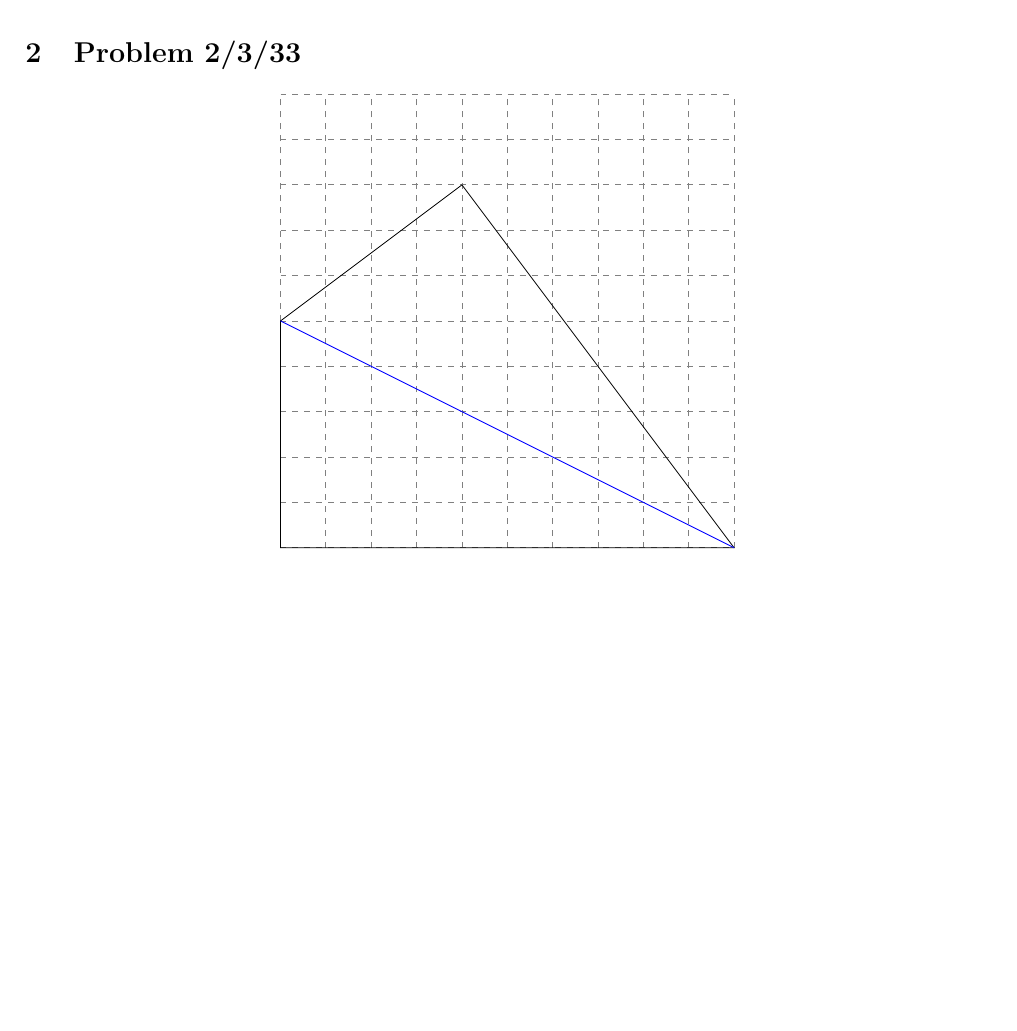
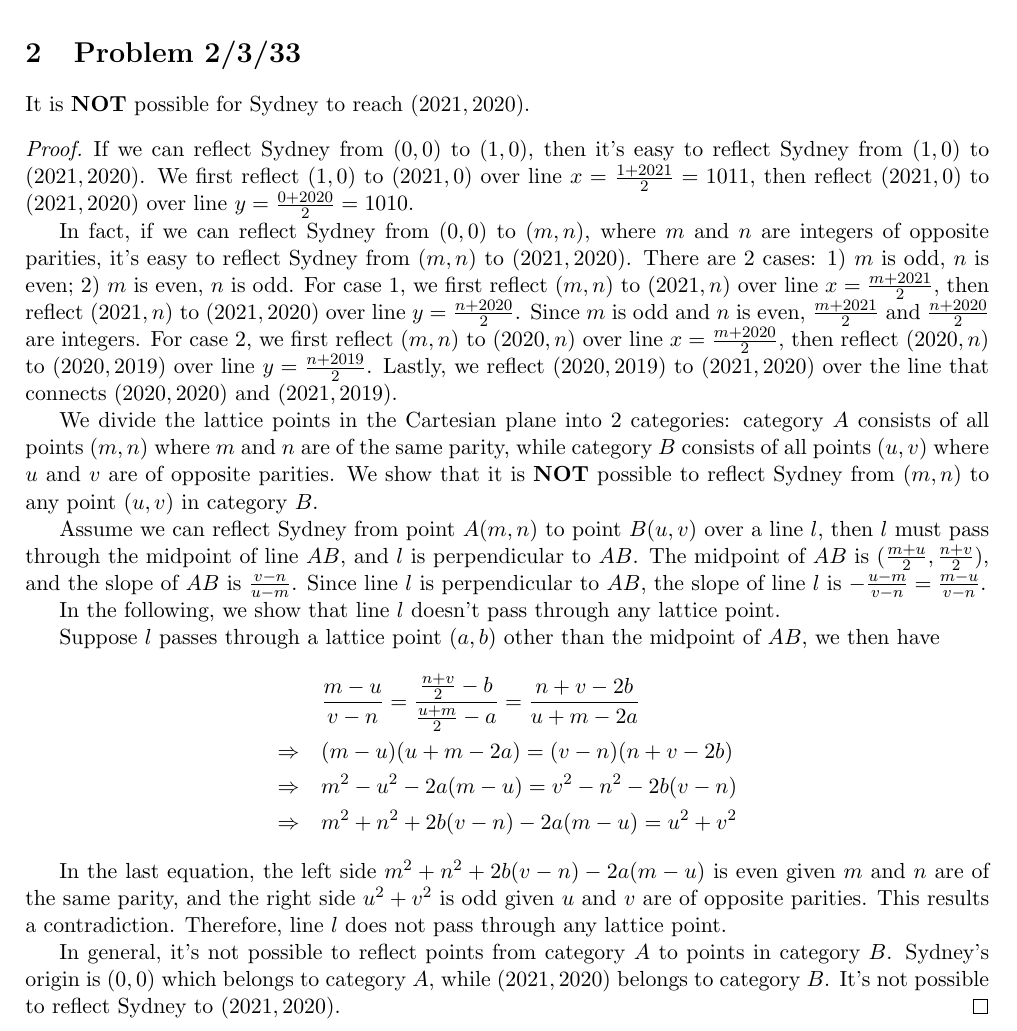
Before and after one commit to uuzwzuu/math, a LaTeX document (usamts/y33/round3/round3.tex): part of page 2 of 3, cut so that both start at the same text, the shorter picture padded with empty space. Compiled offline with pdfLaTeX.

Commit message:
finished 3 problems, going to submit

```diff
--- a/usamts/y33/round3/round3.tex
+++ b/usamts/y33/round3/round3.tex
@@ -38,7 +38,7 @@
 \fancyhf{}
 \lhead{Name: \textbf{William Zhong}, Username: \textbf{wzsuperb}, ID: \textbf{40819}}
 \rhead{USAMTS, year 33, round 3}
-\rfoot{December, 2021}
+\rfoot{January 3, 2022}
 
 
 %\title{In-class Quiz}
@@ -106,13 +106,32 @@ draw((3,-6)--(5,-6));
 \newpage
 \section{Problem 2/3/33}
 
-\begin{center}
-\begin{tikzpicture}[scale=.8]
-\draw[dashed, gray] (0,0) grid (10,10);
-\draw (0,0) -- (0,5) -- (4,8) -- (10,0)--cycle;
-\draw [blue] (0,5) -- (10,0);
-\end{tikzpicture}
-\end{center}
+It is \textbf{NOT} possible for Sydney to reach $(2021, 2020)$.
+
+\begin{proof}
+If we can reflect Sydney from $(0, 0)$ to $(1, 0)$, then it's easy to reflect Sydney from $(1, 0)$ to $(2021, 2020)$. We first reflect $(1, 0)$ to $(2021, 0)$ over line $x= \frac{1+ 2021}{2}= 1011$, then reflect $(2021, 0)$ to $(2021, 2020)$ over line $y=\frac{0+ 2020}{2}= 1010$.
+
+In fact, if we can reflect Sydney from $(0, 0)$ to $(m, n)$, where $m$ and $n$ are integers of opposite parities, it's easy to reflect Sydney from $(m, n)$ to $(2021, 2020)$.  There are 2 cases: 1) $m$ is odd, $n$ is even; 2) $m$ is even, $n$ is odd. For case 1, we first reflect $(m, n)$ to $(2021, n)$ over line $x= \frac{m+ 2021}{2}$, then reflect $(2021, n)$ to $(2021, 2020)$ over line $y=\frac{n+ 2020}{2}$. Since $m$ is  odd and $n$ is even, $\frac{m+ 2021}{2}$ and $\frac{n+ 2020}{2}$ are integers. For case 2, we first reflect $(m, n)$ to $(2020, n)$ over line  $x= \frac {m+ 2020}{2}$, then reflect $(2020, n)$ to $(2020, 2019)$ over line $y= \frac{n +2019}{2}$. Lastly, we reflect $(2020, 2019)$ to $(2021, 2020)$ over the line that connects $(2020, 2020)$ and $(2021, 2019)$.
+
+We divide the lattice points in the Cartesian plane into 2 categories: category $A$ consists of all points $(m, n)$ where $m$ and $n$ are of the same parity, while category $B$ consists of all points $(u, v)$ where $u$ and $v$ are of opposite parities. We show that it is \textbf{NOT}  possible to reflect Sydney from $(m, n)$ to any point $(u, v)$ in category $B$.
+
+Assume we can reflect Sydney from point $A (m, n)$ to point $B (u, v)$ over a line $l$, then $l$ must pass through the midpoint of line $AB$, and $l$ is perpendicular to $AB$. The midpoint of $AB$ is $(\frac{m+u}{2}, \frac{n+v}{2})$, and the slope of $AB$ is $\frac{v-n}{u-m}$. Since line $l$ is perpendicular to $AB$, the slope of line $l$ is $-\frac{u-m}{v-n}=\frac{m-u}{v-n}$.
+
+In the following, we show that line $l$ doesn't pass through any lattice point.
+
+Suppose $l$ passes through a lattice point $(a, b)$ other than the midpoint of $AB$, we then have
+\begin{align*}
+&\frac{m-u}{v-n}= \frac{\frac{n+v}{2}-b} {\frac{u+m}{2}-a}=\frac{n+v-2b}{u+m-2a}\\
+\Rightarrow \quad &(m -u)(u+m-2a)= (v-n)(n+v-2b)\\
+\Rightarrow \quad &m^2-u^2 -2a(m-u)= v^2 -n^2 -2b(v-n)\\
+\Rightarrow \quad &m^2+n^2+2b(v-n)-2a(m-u)=u^2+v^2
+\end{align*}
+
+In the last equation, the left side $m^2+n^2+2b(v-n)-2a(m-u)$ is even given $m$ and $n$ are of the same parity, and the right side $u^2 +v^2$ is odd given $u$ and $v$ are of opposite parities. This results a contradiction. Therefore, line $l$ does not pass through any lattice point.
+
+In general, it's not possible to reflect points from category $A$ to points in category $B$. Sydney's origin is $(0, 0)$ which belongs to category $A$, while $(2021, 2020)$ belongs to category $B$. It's not possible to reflect Sydney to $(2021, 2020)$.
+\end{proof}
+
 
 \newpage
 \section{Problem 3/3/33}
```
